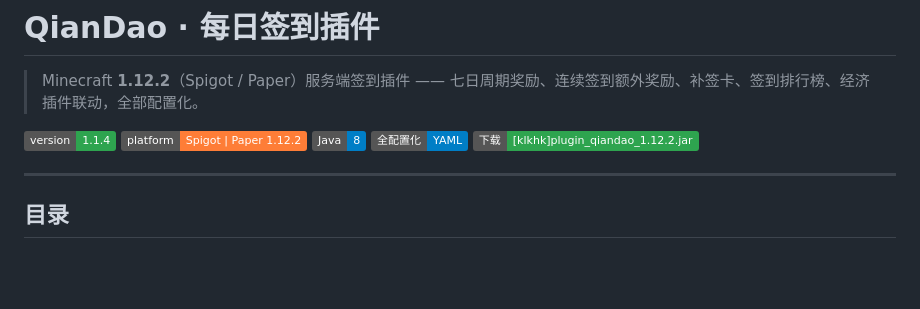
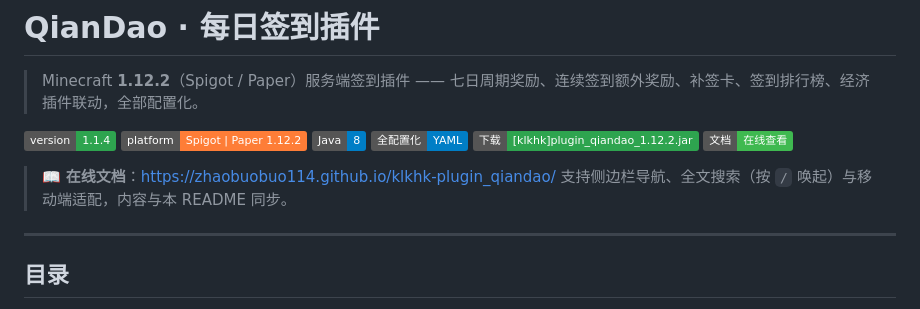
Before and after one commit to zhaobuobuo114/ZHBO_plugin_QianDao_1.1.4, a Markdown page: README.md, the part around the change. Drawn GitHub-style; badges without logos; blank space fills up the shorter version.

Commit message:
docs: README 增加在线文档入口

```diff
--- a/README.md
+++ b/README.md
@@ -7,6 +7,10 @@
 ![java](https://img.shields.io/badge/Java-8-blue)
 ![config](https://img.shields.io/badge/%E5%85%A8%E9%85%8D%E7%BD%AE%E5%8C%96-YAML-informational)
 [![download](https://img.shields.io/badge/%E4%B8%8B%E8%BD%BD-%5Bklkhk%5Dplugin__qiandao__1.12.2.jar-2ea44f?logo=github)](https://github.com/zhaobuobuo114/klkhk-plugin_qiandao/releases/latest)
+[![docs](https://img.shields.io/badge/%E6%96%87%E6%A1%A3-%E5%9C%A8%E7%BA%BF%E6%9F%A5%E7%9C%8B-3fb950)](https://zhaobuobuo114.github.io/klkhk-plugin_qiandao/)
+
+> 📖 **在线文档**：<https://zhaobuobuo114.github.io/klkhk-plugin_qiandao/>
+> 支持侧边栏导航、全文搜索（按 `/` 唤起）与移动端适配，内容与本 README 同步。
 
 ---
 
```
